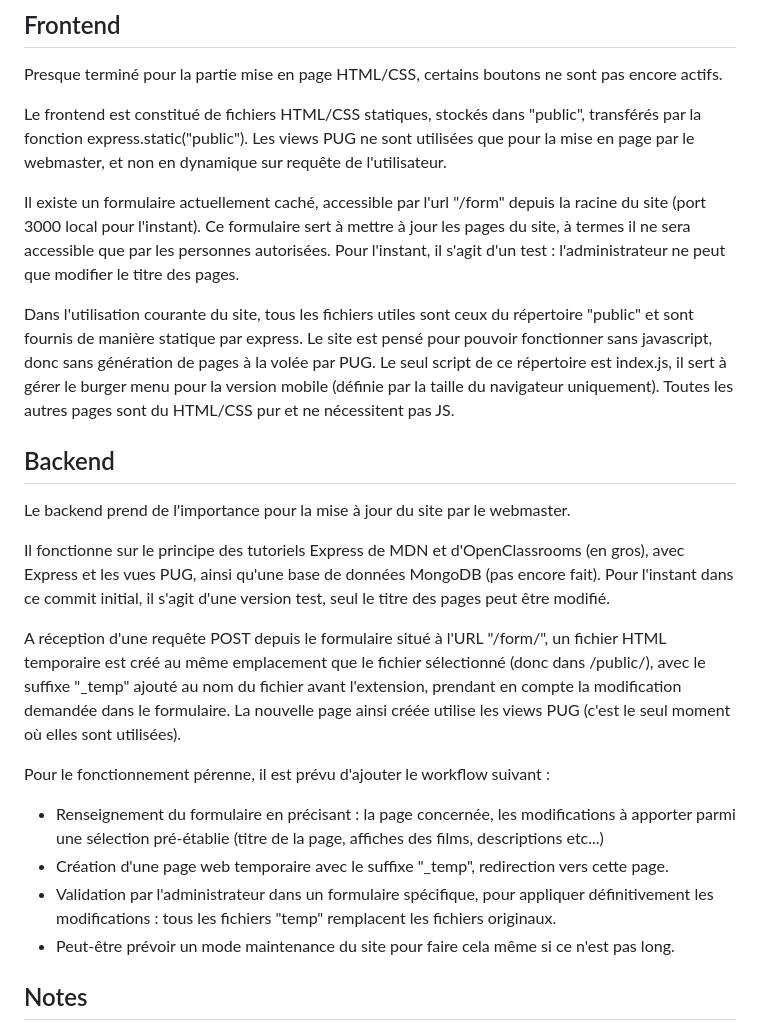
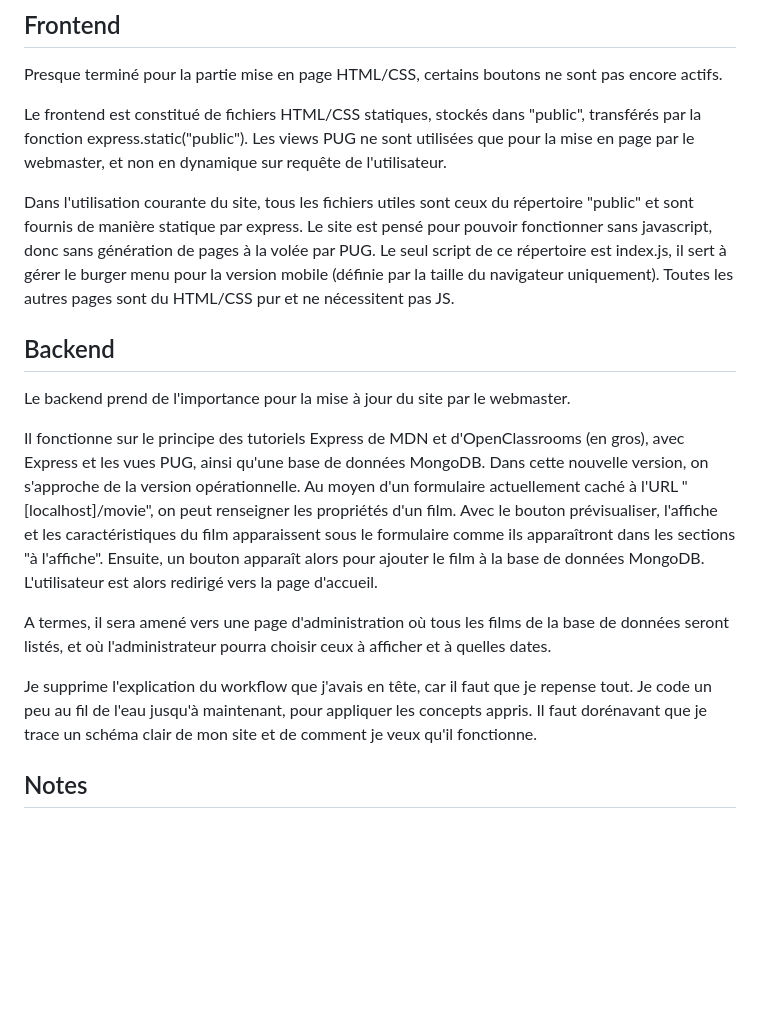
Before and after one commit to siana-blue/site-cinema, a Markdown page: readme.md, the part around the change. GitHub-like rendering; blank space fills up the shorter version.

Commit message:
J'avais oublié de sauvegarder le readme qui allait avec le précédent commit...

```diff
--- a/readme.md
+++ b/readme.md
@@ -17,10 +17,6 @@ Presque terminé pour la partie mise en page HTML/CSS, certains boutons ne sont
 Le frontend est constitué de fichiers HTML/CSS statiques, stockés dans "public", transférés par la fonction express.static("public").
 Les views PUG ne sont utilisées que pour la mise en page par le webmaster, et non en dynamique sur requête de l'utilisateur.
 
-Il existe un formulaire actuellement caché, accessible par l'url "/form" depuis la racine du site (port 3000 local pour l'instant).
-Ce formulaire sert à mettre à jour les pages du site, à termes il ne sera accessible que par les personnes autorisées.
-Pour l'instant, il s'agit d'un test : l'administrateur ne peut que modifier le titre des pages.
-
 Dans l'utilisation courante du site, tous les fichiers utiles sont ceux du répertoire "public" et sont fournis de manière statique par express.
 Le site est pensé pour pouvoir fonctionner sans javascript, donc sans génération de pages à la volée par PUG. Le seul script de ce répertoire est index.js, il sert à gérer le burger menu pour la version mobile (définie par la taille du navigateur uniquement).
 Toutes les autres pages sont du HTML/CSS pur et ne nécessitent pas JS.
@@ -29,17 +25,14 @@ Toutes les autres pages sont du HTML/CSS pur et ne nécessitent pas JS.
 
 Le backend prend de l'importance pour la mise à jour du site par le webmaster.
 
-Il fonctionne sur le principe des tutoriels Express de MDN et d'OpenClassrooms (en gros), avec Express et les vues PUG, ainsi qu'une base de données MongoDB (pas encore fait).
-Pour l'instant dans ce commit initial, il s'agit d'une version test, seul le titre des pages peut être modifié.
+Il fonctionne sur le principe des tutoriels Express de MDN et d'OpenClassrooms (en gros), avec Express et les vues PUG, ainsi qu'une base de données MongoDB.
+Dans cette nouvelle version, on s'approche de la version opérationnelle. Au moyen d'un formulaire actuellement caché à l'URL "[localhost]/movie", on peut renseigner les propriétés d'un film.
+Avec le bouton prévisualiser, l'affiche et les caractéristiques du film apparaissent sous le formulaire comme ils apparaîtront dans les sections "à l'affiche". Ensuite, un bouton apparaît alors pour ajouter le film à la base de données MongoDB. L'utilisateur est alors redirigé vers la page d'accueil.
 
-A réception d'une requête POST depuis le formulaire situé à l'URL "/form/", un fichier HTML temporaire est créé au même emplacement que le fichier sélectionné (donc dans /public/), avec le suffixe "\_temp" ajouté au nom du fichier avant l'extension, prendant en compte la modification demandée dans le formulaire. La nouvelle page ainsi créée utilise les views PUG (c'est le seul moment où elles sont utilisées).
+A termes, il sera amené vers une page d'administration où tous les films de la base de données seront listés, et où l'administrateur pourra choisir ceux à afficher et à quelles dates.
 
-Pour le fonctionnement pérenne, il est prévu d'ajouter le workflow suivant :
-
-- Renseignement du formulaire en précisant : la page concernée, les modifications à apporter parmi une sélection pré-établie (titre de la page, affiches des films, descriptions etc...)
-- Création d'une page web temporaire avec le suffixe "\_temp", redirection vers cette page.
-- Validation par l'administrateur dans un formulaire spécifique, pour appliquer définitivement les modifications : tous les fichiers "temp" remplacent les fichiers originaux.
-- Peut-être prévoir un mode maintenance du site pour faire cela même si ce n'est pas long.
+Je supprime l'explication du workflow que j'avais en tête, car il faut que je repense tout.
+Je code un peu au fil de l'eau jusqu'à maintenant, pour appliquer les concepts appris. Il faut dorénavant que je trace un schéma clair de mon site et de comment je veux qu'il fonctionne.
 
 ## Notes
 
```
